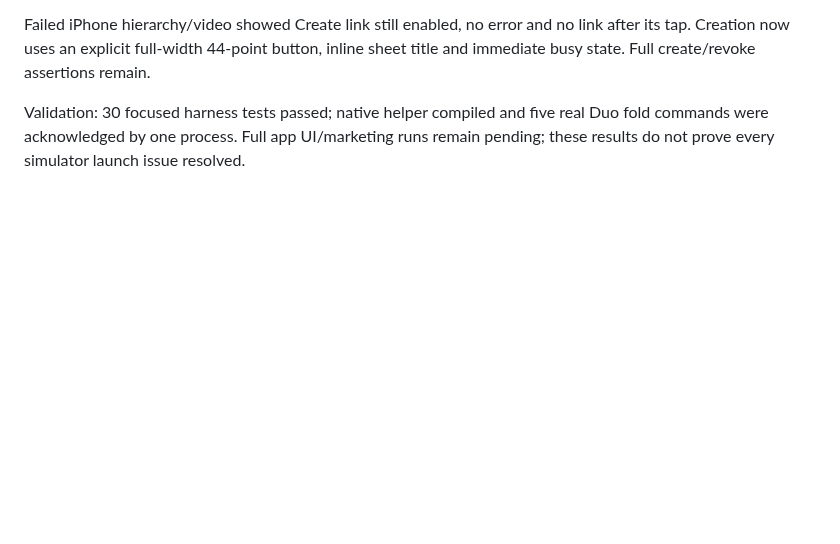
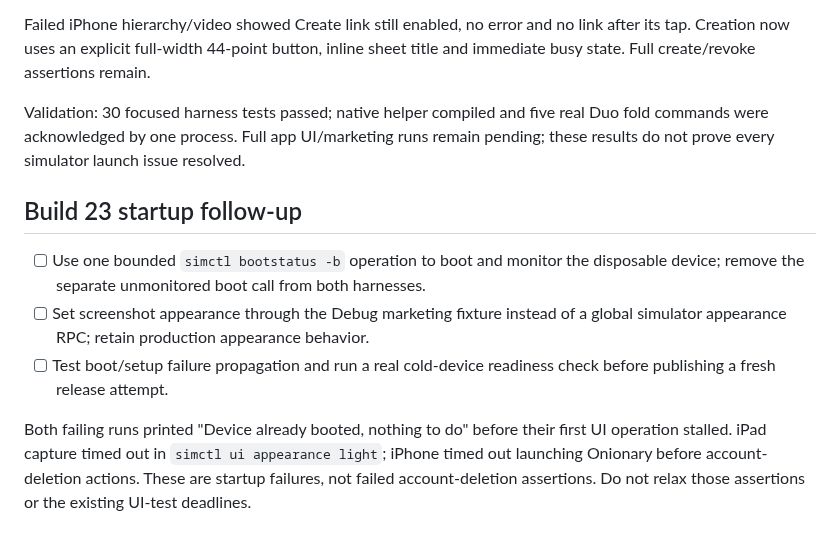
Before and after one commit to Malaber/what-should-we-eat, a Markdown page: docs/duo-adaptive-todo.md, the part around the change. Rendered like a GitHub page; blank space fills up the shorter version.

Commit message:
docs: track simulator readiness corrections

```diff
--- a/docs/duo-adaptive-todo.md
+++ b/docs/duo-adaptive-todo.md
@@ -190,3 +190,15 @@ inline sheet title and immediate busy state. Full create/revoke assertions remai
 Validation: 30 focused harness tests passed; native helper compiled and five real
 Duo fold commands were acknowledged by one process. Full app UI/marketing runs
 remain pending; these results do not prove every simulator launch issue resolved.
+
+## Build 23 startup follow-up
+
+- [ ] Use one bounded `simctl bootstatus -b` operation to boot and monitor the disposable device; remove the separate unmonitored boot call from both harnesses.
+- [ ] Set screenshot appearance through the Debug marketing fixture instead of a global simulator appearance RPC; retain production appearance behavior.
+- [ ] Test boot/setup failure propagation and run a real cold-device readiness check before publishing a fresh release attempt.
+
+Both failing runs printed "Device already booted, nothing to do" before their
+first UI operation stalled. iPad capture timed out in `simctl ui appearance
+light`; iPhone timed out launching Onionary before account-deletion actions.
+These are startup failures, not failed account-deletion assertions. Do not relax
+those assertions or the existing UI-test deadlines.
```
